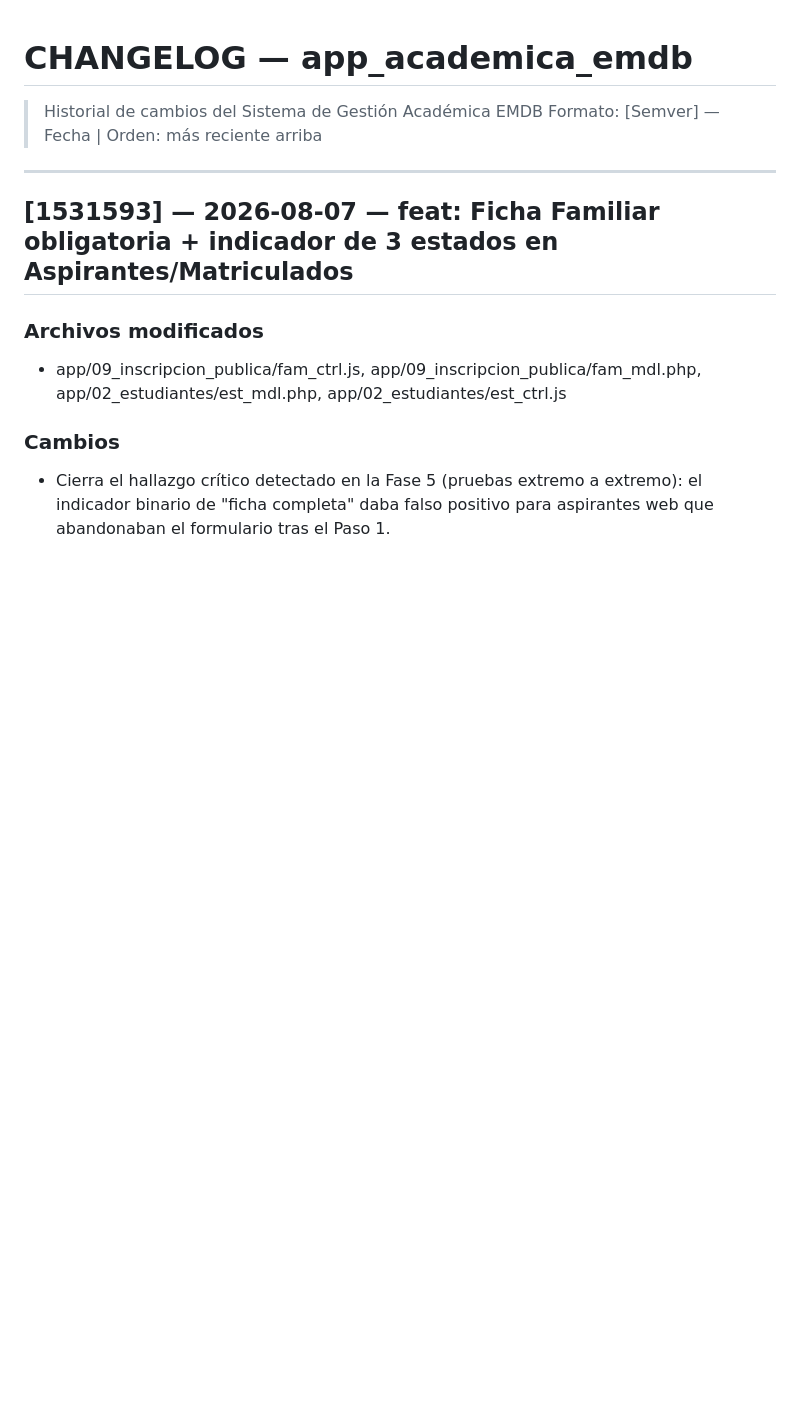
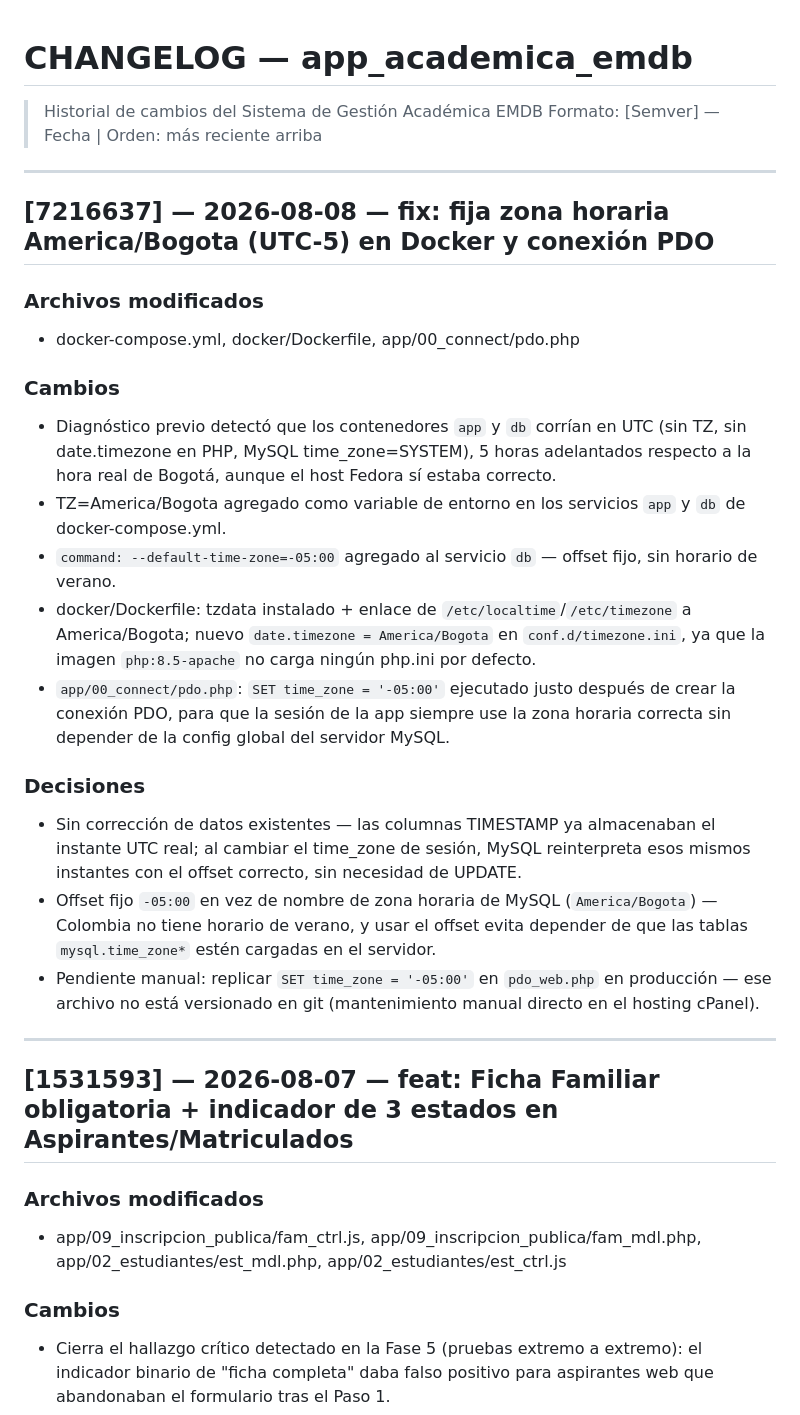
Before and after one commit to solartejoseluis/app_academica_emdb, a Markdown page: CHANGELOG.md, the part around the change. Drawn GitHub-style; blank space fills up the shorter version.

Commit message:
docs: registra zona horaria America/Bogota en CHANGELOG y PROJECT_CONTEXT (v24→v25)
- CHANGELOG.md: entrada completa del commit 7216637
- PROJECT_CONTEXT.md: versión 25, tabla de commits, sección Stack tecnológico

```diff
--- a/CHANGELOG.md
+++ b/CHANGELOG.md
@@ -1,6 +1,25 @@
 # CHANGELOG — app_academica_emdb
 > Historial de cambios del Sistema de Gestión Académica EMDB
 > Formato: [Semver] — Fecha | Orden: más reciente arriba
+
+---
+
+## [7216637] — 2026-08-08 — fix: fija zona horaria America/Bogota (UTC-5) en Docker y conexión PDO
+
+### Archivos modificados
+- docker-compose.yml, docker/Dockerfile, app/00_connect/pdo.php
+
+### Cambios
+- Diagnóstico previo detectó que los contenedores `app` y `db` corrían en UTC (sin TZ, sin date.timezone en PHP, MySQL time_zone=SYSTEM), 5 horas adelantados respecto a la hora real de Bogotá, aunque el host Fedora sí estaba correcto.
+- TZ=America/Bogota agregado como variable de entorno en los servicios `app` y `db` de docker-compose.yml.
+- `command: --default-time-zone=-05:00` agregado al servicio `db` — offset fijo, sin horario de verano.
+- docker/Dockerfile: tzdata instalado + enlace de `/etc/localtime`/`/etc/timezone` a America/Bogota; nuevo `date.timezone = America/Bogota` en `conf.d/timezone.ini`, ya que la imagen `php:8.5-apache` no carga ningún php.ini por defecto.
+- `app/00_connect/pdo.php`: `SET time_zone = '-05:00'` ejecutado justo después de crear la conexión PDO, para que la sesión de la app siempre use la zona horaria correcta sin depender de la config global del servidor MySQL.
+
+### Decisiones
+- Sin corrección de datos existentes — las columnas TIMESTAMP ya almacenaban el instante UTC real; al cambiar el time_zone de sesión, MySQL reinterpreta esos mismos instantes con el offset correcto, sin necesidad de UPDATE.
+- Offset fijo `-05:00` en vez de nombre de zona horaria de MySQL (`America/Bogota`) — Colombia no tiene horario de verano, y usar el offset evita depender de que las tablas `mysql.time_zone*` estén cargadas en el servidor.
+- Pendiente manual: replicar `SET time_zone = '-05:00'` en `pdo_web.php` en producción — ese archivo no está versionado en git (mantenimiento manual directo en el hosting cPanel).
 
 ---
 
```
Also changed, not shown: PROJECT_CONTEXT.md (+4 -2 lines).
